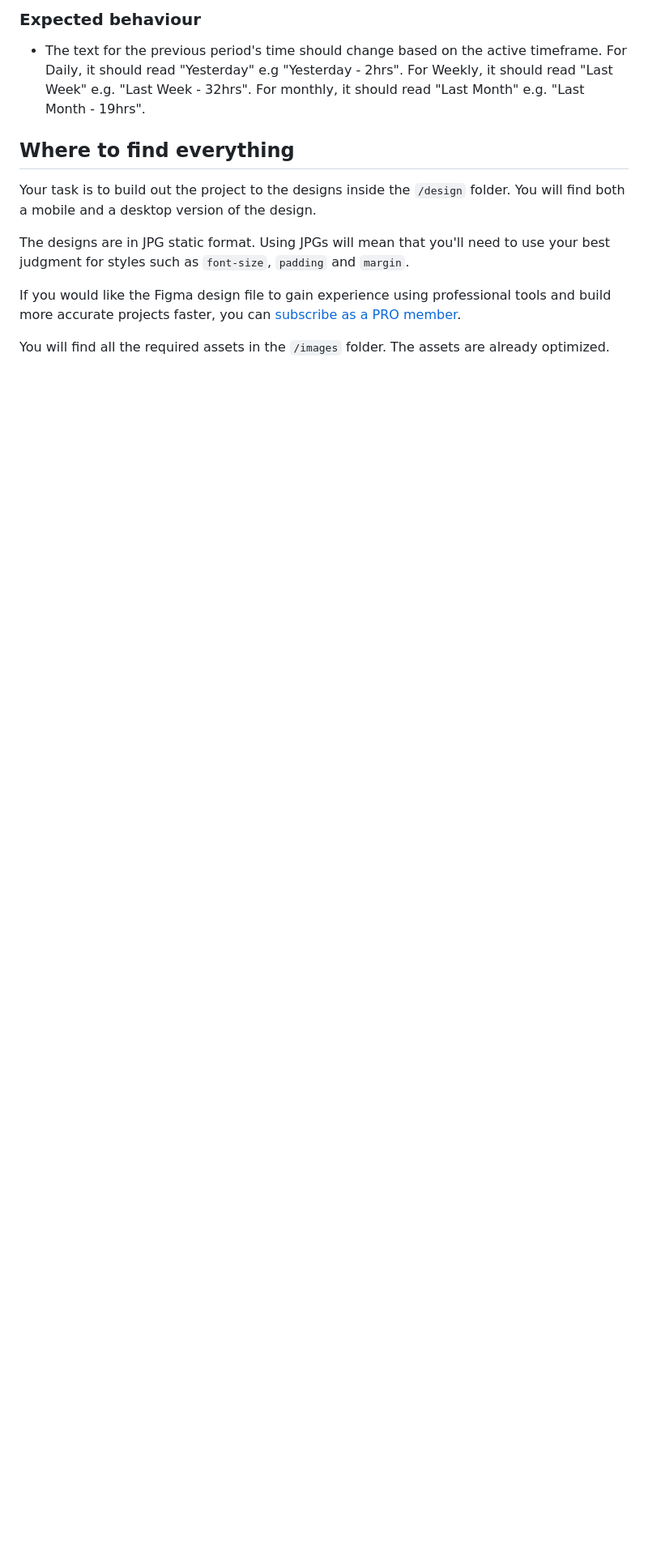
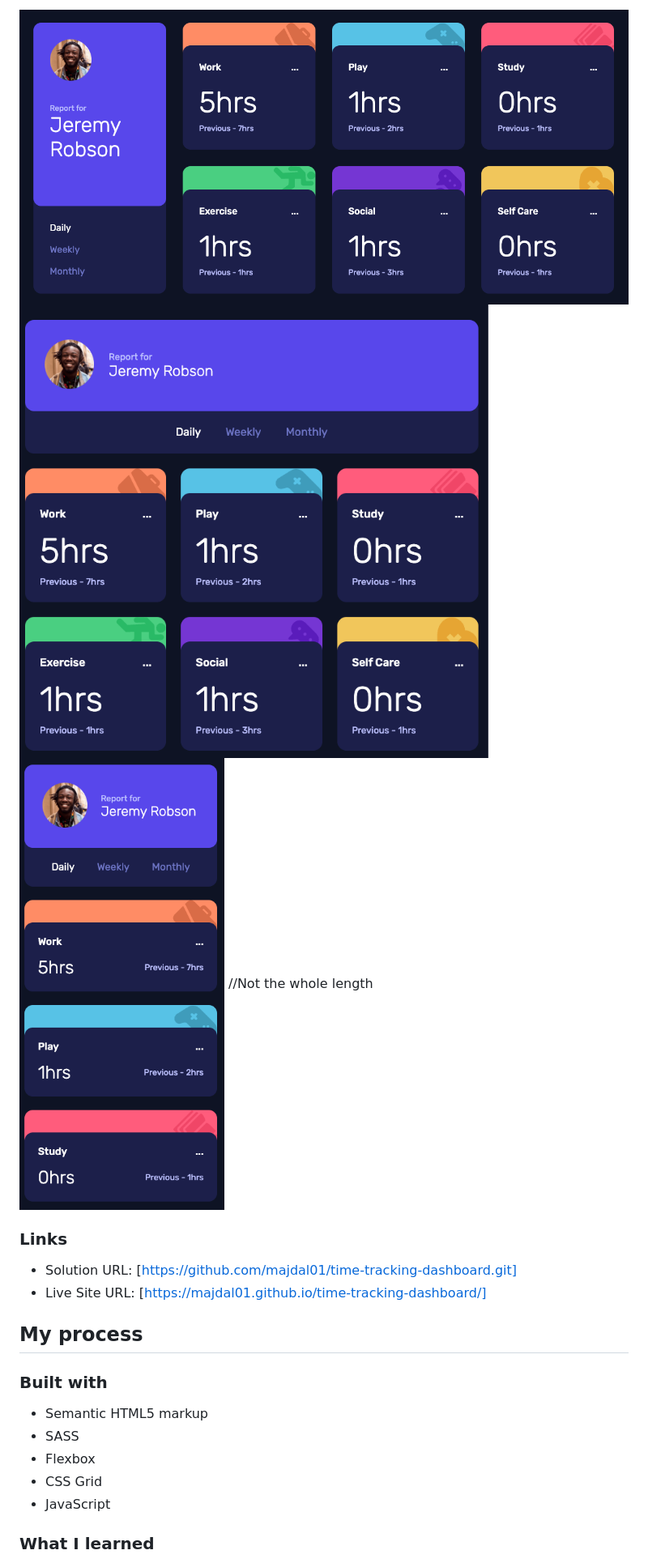
Before and after one commit to majdal01/time-tracking-dashboard, a Markdown page: README.md, the part around one of its changes. Shown at 81% size. Rendered like a GitHub page; pictures changed too: desktop.jpg (added), mobil.jpg (added), tablet.jpg (added); blank space fills up the shorter version.

Commit message:
Added screebshots and readme

```diff
--- a/README.md
+++ b/README.md
@@ -28,15 +28,22 @@ Want some support on the challenge? [Join our community](https://www.frontendmen
 
-### Expected behaviour
+![](./desktop.jpg)
+![](./tablet.jpg)
+![](./mobil.jpg) //Not the whole length
 
-- The text for the previous period's time should change based on the active timeframe. For Daily, it should read "Yesterday" e.g "Yesterday - 2hrs". For Weekly, it should read "Last Week" e.g. "Last Week - 32hrs". For monthly, it should read "Last Month" e.g. "Last Month - 19hrs".
+### Links
 
-## Where to find everything
+- Solution URL: [https://github.com/majdal01/time-tracking-dashboard.git]
+- Live Site URL: [https://majdal01.github.io/time-tracking-dashboard/]
 
-Your task is to build out the project to the designs inside the `/design` folder. You will find both a mobile and a desktop version of the design.
+## My process
 
-The designs are in JPG static format. Using JPGs will mean that you'll need to use your best judgment for styles such as `font-size`, `padding` and `margin`.
+### Built with
 
-If you would like the Figma design file to gain experience using professional tools and build more accurate projects faster, you can [subscribe as a PRO member](https://www.frontendmentor.io/pro).
+- Semantic HTML5 markup
+- SASS
+- Flexbox
+- CSS Grid
+- JavaScript
 
-You will find all the required assets in the `/images` folder. The assets are already optimized.
+### What I learned
 
```
Also changed, not shown: other parts of README.md (+22 -69 lines), README-template.md (deleted, +0 -112 lines), preview.jpg (deleted).
